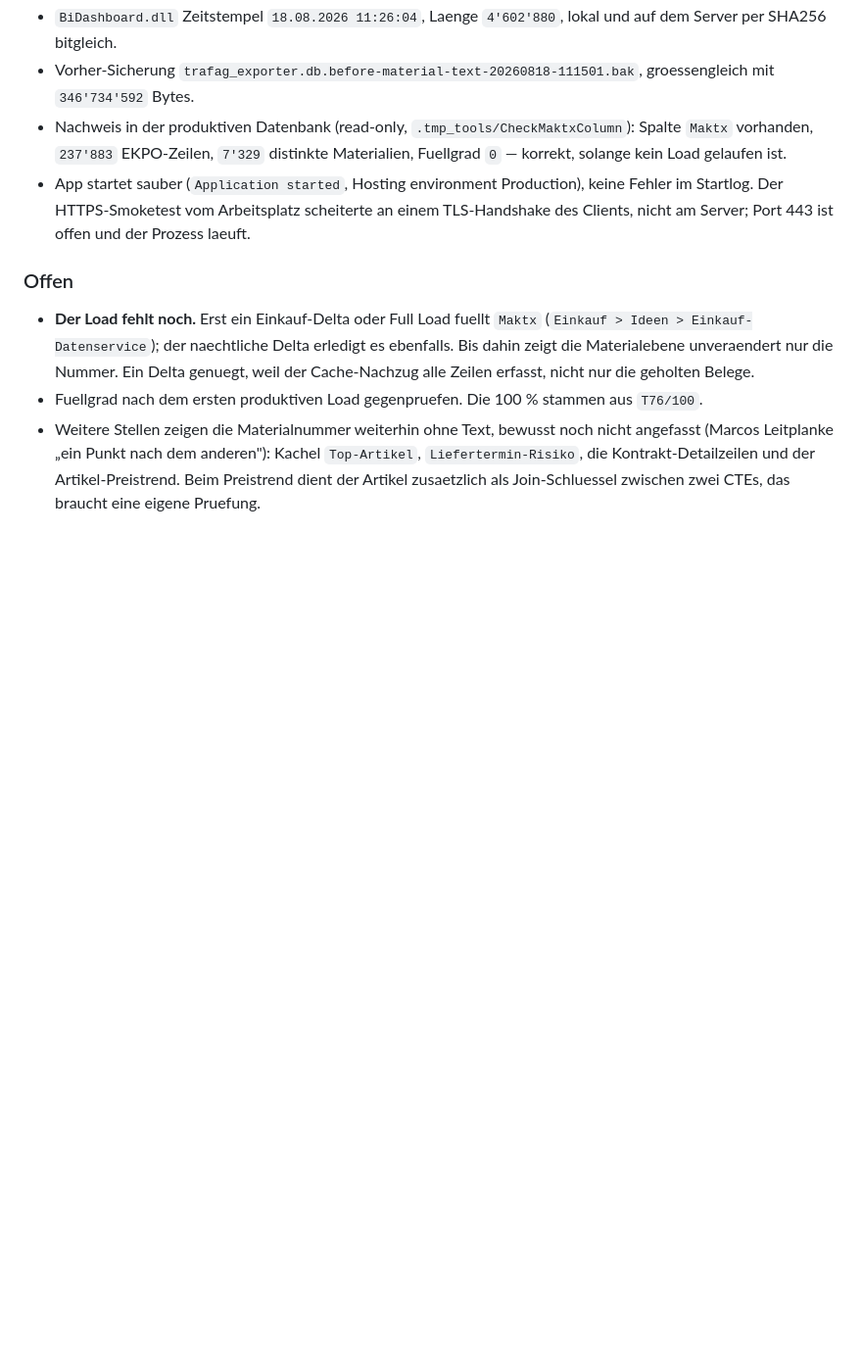
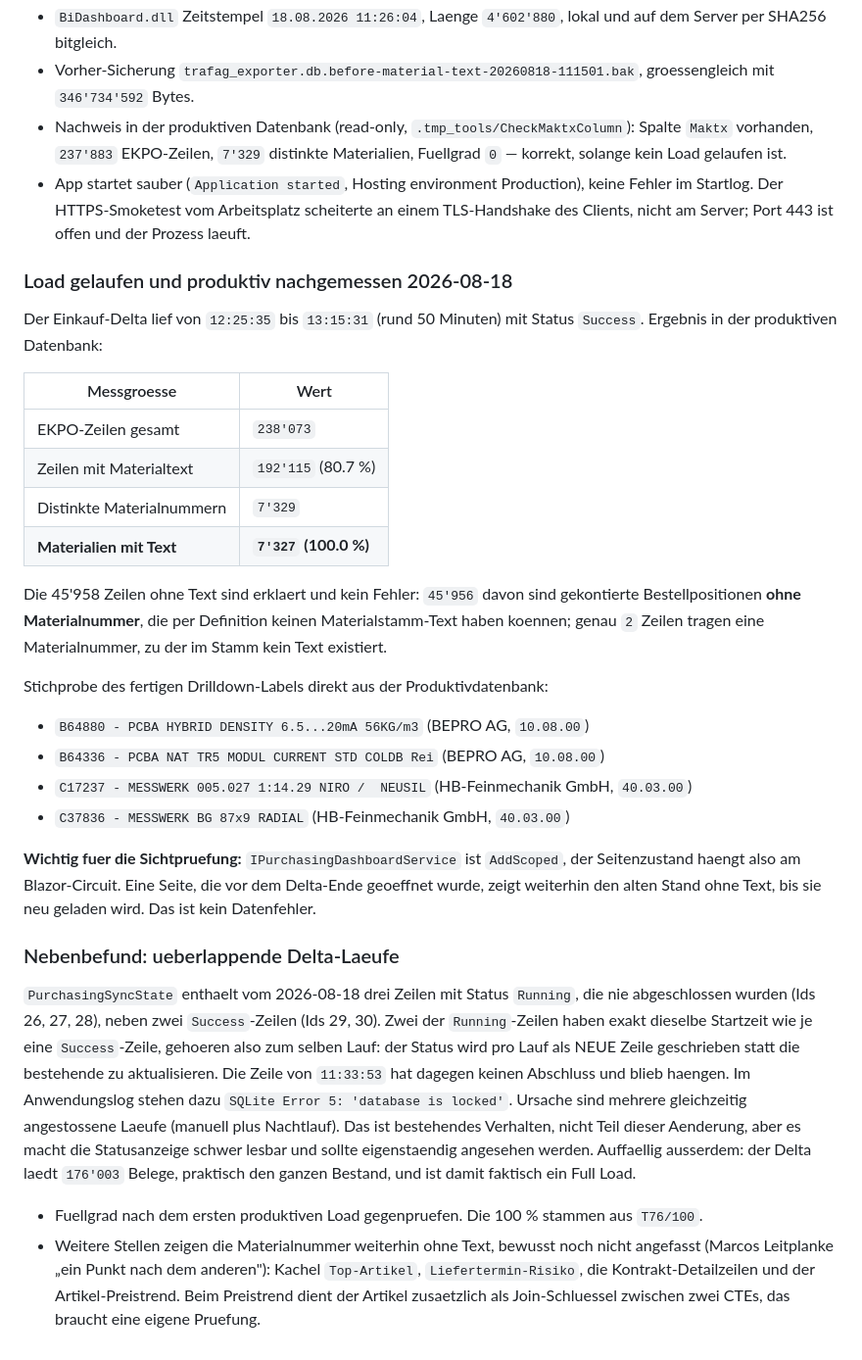
Before and after one commit to metacube2/Ai, a Markdown page: TrafagSalesExporter/docs/PURCHASING_DASHBOARD_2026-06-05.md, the part around the change. Shown at 98% size. Drawn GitHub-style; blank space fills up the shorter version.

Commit message:
Record the material text load result measured in production
The purchasing delta ran 12:25:35 to 13:15:31 with status Success. Measured
against the production database: 7'327 of 7'329 materials now carry a text
(100.0%), covering 192'115 of 238'073 EKPO rows (80.7%).

The 45'958 rows without a text are explained, not a defect: 45'956 of them
are account-assigned positions with no material number at all, which cannot
have a material master text; exactly 2 rows carry a number whose master has
no text.

Sampled straight from production, matching the rows from the reported
screenshot: C17237 - MESSWERK 005.027 1:14.29 NIRO / NEUSIL, and
C37836 - MESSWERK BG 87x9 RADIAL under HB-Feinmechanik GmbH / 40.03.00.

Noted for the reader: IPurchasingDashboardService is AddScoped, so the page
state lives on the Blazor circuit. A page opened before the delta finished
keeps showing the old rows until it is reloaded. That is not a data problem
and cost time to diagnose, so it is written down.

Also recorded as a separate, pre-existing finding: PurchasingSyncState holds
three Running rows from 2026-08-18 that never completed, and the log shows
SQLite Error 5 'database is locked' from overlapping runs. The status is
written as a new row per run instead of updating the existing one, and the
delta pulls 176'003 documents, making it a full load in practice.

Co-Authored-By: Claude Opus 5 (1M context) <noreply@anthropic.com>

```diff
--- a/TrafagSalesExporter/docs/PURCHASING_DASHBOARD_2026-06-05.md
+++ b/TrafagSalesExporter/docs/PURCHASING_DASHBOARD_2026-06-05.md
@@ -891,12 +891,45 @@ insgesamt.
   Startlog. Der HTTPS-Smoketest vom Arbeitsplatz scheiterte an einem TLS-Handshake des Clients,
   nicht am Server; Port 443 ist offen und der Prozess laeuft.
 
-### Offen
+### Load gelaufen und produktiv nachgemessen 2026-08-18
 
-- **Der Load fehlt noch.** Erst ein Einkauf-Delta oder Full Load fuellt `Maktx`
-  (`Einkauf > Ideen > Einkauf-Datenservice`); der naechtliche Delta erledigt es ebenfalls. Bis
-  dahin zeigt die Materialebene unveraendert nur die Nummer. Ein Delta genuegt, weil der
-  Cache-Nachzug alle Zeilen erfasst, nicht nur die geholten Belege.
+Der Einkauf-Delta lief von `12:25:35` bis `13:15:31` (rund 50 Minuten) mit Status `Success`.
+Ergebnis in der produktiven Datenbank:
+
+| Messgroesse | Wert |
+| --- | --- |
+| EKPO-Zeilen gesamt | `238'073` |
+| Zeilen mit Materialtext | `192'115` (80.7 %) |
+| Distinkte Materialnummern | `7'329` |
+| **Materialien mit Text** | **`7'327` (100.0 %)** |
+
+Die 45'958 Zeilen ohne Text sind erklaert und kein Fehler: `45'956` davon sind gekontierte
+Bestellpositionen **ohne Materialnummer**, die per Definition keinen Materialstamm-Text haben
+koennen; genau `2` Zeilen tragen eine Materialnummer, zu der im Stamm kein Text existiert.
+
+Stichprobe des fertigen Drilldown-Labels direkt aus der Produktivdatenbank:
+
+- `B64880 - PCBA HYBRID DENSITY 6.5...20mA 56KG/m3` (BEPRO AG, `10.08.00`)
+- `B64336 - PCBA NAT TR5 MODUL CURRENT STD COLDB Rei` (BEPRO AG, `10.08.00`)
+- `C17237 - MESSWERK 005.027 1:14.29 NIRO /  NEUSIL` (HB-Feinmechanik GmbH, `40.03.00`)
+- `C37836 - MESSWERK BG 87x9 RADIAL` (HB-Feinmechanik GmbH, `40.03.00`)
+
+**Wichtig fuer die Sichtpruefung:** `IPurchasingDashboardService` ist `AddScoped`, der
+Seitenzustand haengt also am Blazor-Circuit. Eine Seite, die vor dem Delta-Ende geoeffnet wurde,
+zeigt weiterhin den alten Stand ohne Text, bis sie neu geladen wird. Das ist kein Datenfehler.
+
+### Nebenbefund: ueberlappende Delta-Laeufe
+
+`PurchasingSyncState` enthaelt vom 2026-08-18 drei Zeilen mit Status `Running`, die nie
+abgeschlossen wurden (Ids 26, 27, 28), neben zwei `Success`-Zeilen (Ids 29, 30). Zwei der
+`Running`-Zeilen haben exakt dieselbe Startzeit wie je eine `Success`-Zeile, gehoeren also zum
+selben Lauf: der Status wird pro Lauf als NEUE Zeile geschrieben statt die bestehende zu
+aktualisieren. Die Zeile von `11:33:53` hat dagegen keinen Abschluss und blieb haengen.
+Im Anwendungslog stehen dazu `SQLite Error 5: 'database is locked'`. Ursache sind mehrere
+gleichzeitig angestossene Laeufe (manuell plus Nachtlauf). Das ist bestehendes Verhalten, nicht
+Teil dieser Aenderung, aber es macht die Statusanzeige schwer lesbar und sollte eigenstaendig
+angesehen werden. Auffaellig ausserdem: der Delta laedt `176'003` Belege, praktisch den ganzen
+Bestand, und ist damit faktisch ein Full Load.
 - Fuellgrad nach dem ersten produktiven Load gegenpruefen. Die 100 % stammen aus `T76/100`.
 - Weitere Stellen zeigen die Materialnummer weiterhin ohne Text, bewusst noch nicht angefasst
   (Marcos Leitplanke „ein Punkt nach dem anderen"): Kachel `Top-Artikel`, `Liefertermin-Risiko`,
```
Also changed, not shown: TrafagSalesExporter/docs/AGENT_COORDINATION.md (+1 -1 lines), TrafagSalesExporter/lastchange.md (+16 -4 lines).
